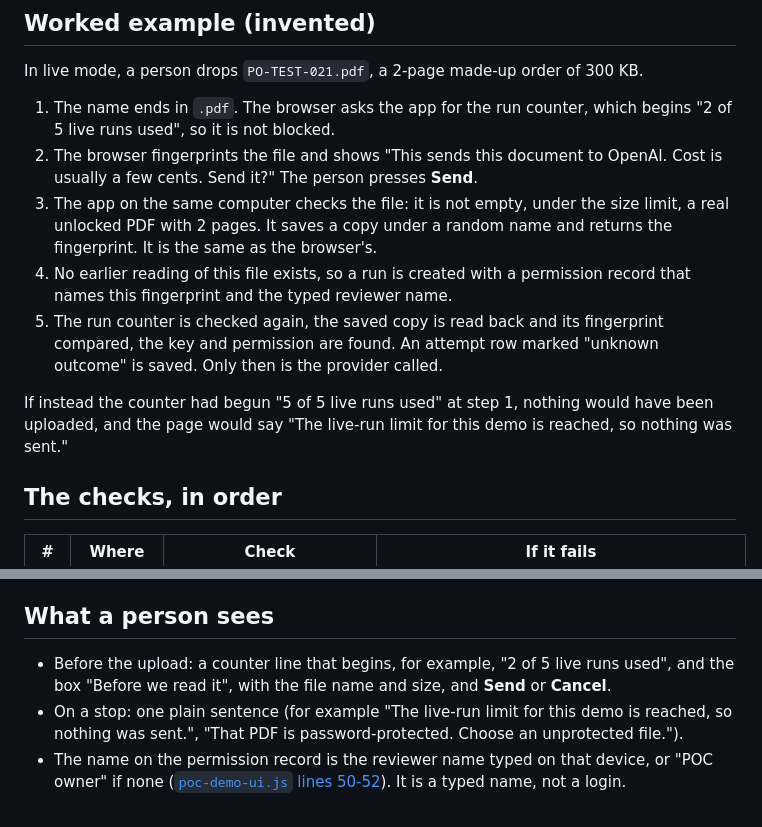
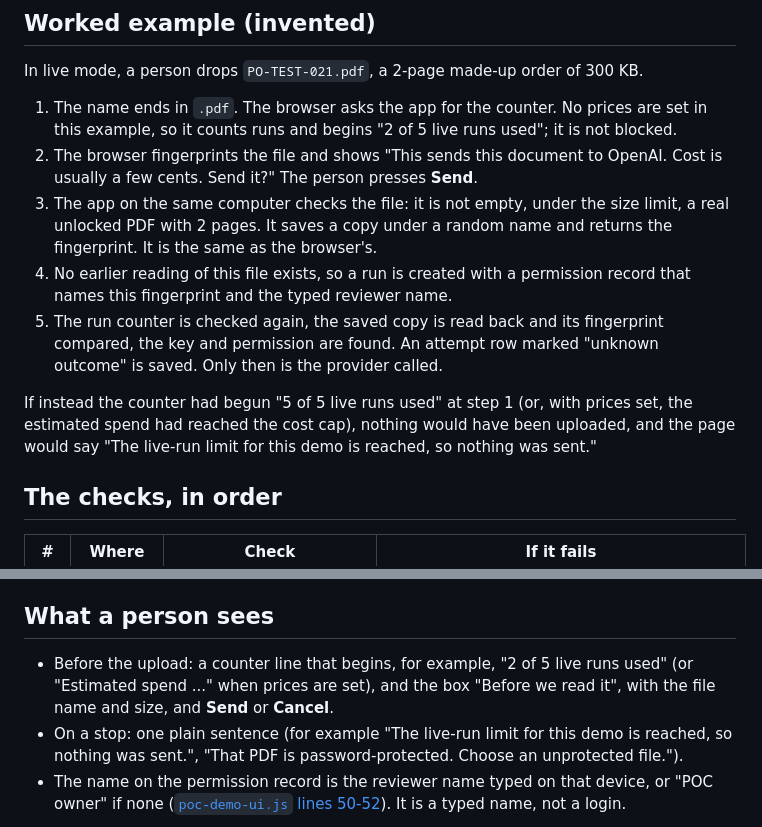
Before and after one commit to CarlitosRed/advance-po-reader, a Markdown page: docs/how-it-works/00b-checks-before-sending.md, 2 parts joined by grey strips. Drawn GitHub-style.

```diff
--- a/docs/how-it-works/00b-checks-before-sending.md
+++ b/docs/how-it-works/00b-checks-before-sending.md
@@ -44,13 +44,13 @@ Gray is a check. Red is a stop with nothing sent. Green is the shortcut that reo
 
 ## Worked example (invented)
 In live mode, a person drops `PO-TEST-021.pdf`, a 2-page made-up order of 300 KB.
-1. The name ends in `.pdf`. The browser asks the app for the run counter, which begins "2 of 5 live runs used", so it is not blocked.
+1. The name ends in `.pdf`. The browser asks the app for the counter. No prices are set in this example, so it counts runs and begins "2 of 5 live runs used"; it is not blocked.
 2. The browser fingerprints the file and shows "This sends this document to OpenAI. Cost is usually a few cents. Send it?" The person presses **Send**.
 3. The app on the same computer checks the file: it is not empty, under the size limit, a real unlocked PDF with 2 pages. It saves a copy under a random name and returns the fingerprint. It is the same as the browser's.
 4. No earlier reading of this file exists, so a run is created with a permission record that names this fingerprint and the typed reviewer name.
 5. The run counter is checked again, the saved copy is read back and its fingerprint compared, the key and permission are found. An attempt row marked "unknown outcome" is saved. Only then is the provider called.
 
-If instead the counter had begun "5 of 5 live runs used" at step 1, nothing would have been uploaded, and the page would say "The live-run limit for this demo is reached, so nothing was sent."
+If instead the counter had begun "5 of 5 live runs used" at step 1 (or, with prices set, the estimated spend had reached the cost cap), nothing would have been uploaded, and the page would say "The live-run limit for this demo is reached, so nothing was sent."
 
 ## The checks, in order
 | # | Where | Check | If it fails |
@@ -77,7 +77,7 @@ From [`SpendGuard`, lines 79-115](https://github.com/CarlitosRed/advance-po-read
 - It reads the selected database, so a fresh demo database starts the count from zero ([`poc_demo_support.py` lines 136-139](https://github.com/CarlitosRed/advance-po-reader/blob/742666345a97dd00c1ed0d9e1ab725618bed3110/scripts/poc_demo_support.py#L136-L139)).
 
 ## What a person sees
-- Before the upload: a counter line that begins, for example, "2 of 5 live runs used", and the box "Before we read it", with the file name and size, and **Send** or **Cancel**.
+- Before the upload: a counter line that begins, for example, "2 of 5 live runs used" (or "Estimated spend ..." when prices are set), and the box "Before we read it", with the file name and size, and **Send** or **Cancel**.
 - On a stop: one plain sentence (for example "The live-run limit for this demo is reached, so nothing was sent.", "That PDF is password-protected. Choose an unprotected file.").
 - The name on the permission record is the reviewer name typed on that device, or "POC owner" if none ([`poc-demo-ui.js` lines 50-52](https://github.com/CarlitosRed/advance-po-reader/blob/742666345a97dd00c1ed0d9e1ab725618bed3110/scripts/poc-demo-ui.js#L50-L52)). It is a typed name, not a login.
 
```
Also changed, not shown: docs/how-it-works/00a-three-ways-to-run.md (+2 -2 lines), docs/how-it-works/01b-when-a-reading-fails-or-stops.md (+4 -4 lines).
